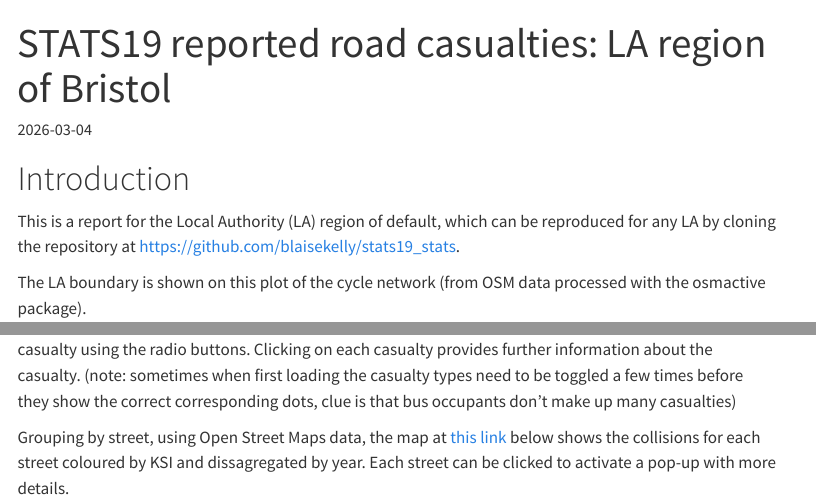
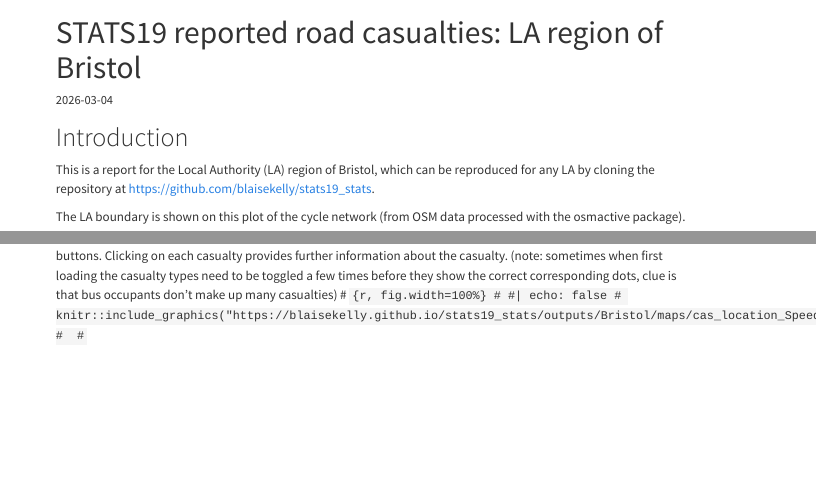
Before and after one commit to BlaiseKelly/stats19_stats, a Quarto document (LA_report.qmd): the page in a window 1100 px wide, from its top, and a second part further down, joined at a grey line. Rendered offline with R 4.5, knitr and Pandoc in place of Quarto, with nearby package versions; some code elsewhere in the file could not run offline; menus at the side of the page are left out.

Commit message:
missing links addeded and reverted back to la_name being defined by user

````diff
--- a/LA_report.qmd
+++ b/LA_report.qmd
@@ -1,8 +1,6 @@
 ---
 title: "STATS19 reported road casualties: LA region of Bristol"
 date: "`r Sys.Date()`"
-params:
-  authority: "default"
 output:
   rmarkdown::html_document:
     toc: true
@@ -22,7 +20,7 @@
 library(htmltools)
 library(reactable)
 
-la_name = params$authority
+la_name = "Bristol"
 
 la_dir = paste0("outputs/", la_name)
 
@@ -94,9 +92,14 @@
 
 ```
 ## Where in `r la_name`?
-The interactive map at [this link]() shows the location of all collisions between `r base_year` and `r upper_year` sized by severity of the casualties and coloured by the speed limit of the road it took place on and dissagregated by casualty using the radio buttons. Clicking on each casualty provides further information about the casualty. (note: sometimes when first loading the casualty types need to be toggled a few times before they show the correct corresponding dots, clue is that bus occupants don't make up many casualties)
+The interactive map at [this link](https://blaisekelly.github.io/stats19_stats/outputs/Bristol/maps/cas_location_Speed%20limit.html) shows the location of all collisions between `r base_year` and `r upper_year` sized by severity of the casualties and coloured by the speed limit of the road it took place on and dissagregated by casualty using the radio buttons. Clicking on each casualty provides further information about the casualty. (note: sometimes when first loading the casualty types need to be toggled a few times before they show the correct corresponding dots, clue is that bus occupants don't make up many casualties)
+# ```{r, fig.width=100%}
+# #| echo: false
+# knitr::include_graphics("https://blaisekelly.github.io/stats19_stats/outputs/Bristol/maps/cas_location_Speed%20limit.html")
+#
+# ```
 
-Grouping by street, using Open Street Maps data, the map at [this link]() below shows the collisions for each street coloured by KSI and dissagregated by year. Each street can be clicked to activate a pop-up with more details.
+Grouping by street, using Open Street Maps data, the map at [this link](https://blaisekelly.github.io/stats19_stats/outputs/Bristol/maps/osm_casualty_type_Total.html) shows the collisions for each street coloured by KSI and dissagregated by year. Each street can be clicked to activate a pop-up with more details.
 
 ## Road Network Analysis
 
````
